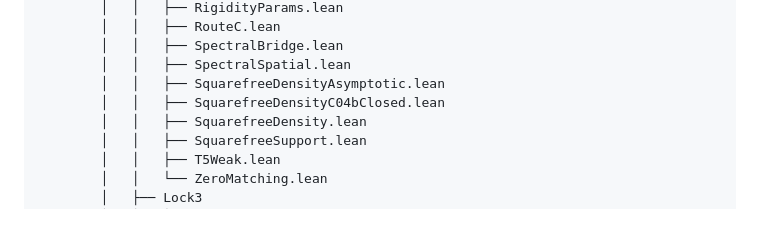
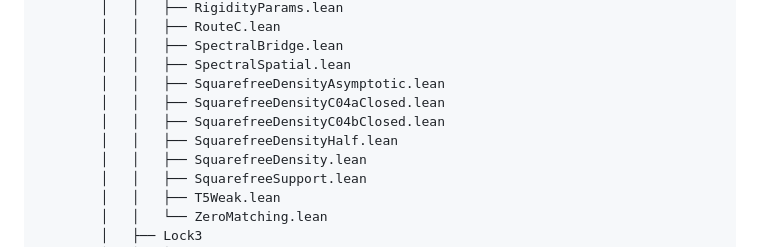
Before and after one commit to couret-interia/couret-unification-lean4, a Markdown page: docs/ARCHITECTURE.md, the part around the change. Drawn GitHub-style; blank space fills up the shorter version.

Commit message:
docs-SquarefreeDensity : ARCHITECTURE

```diff
--- a/docs/ARCHITECTURE.md
+++ b/docs/ARCHITECTURE.md
@@ -360,7 +360,9 @@ tree -P '*.lean' -I 'Attic' --gitignore --prune --filesfirst
         │   │   ├── SpectralBridge.lean
         │   │   ├── SpectralSpatial.lean
         │   │   ├── SquarefreeDensityAsymptotic.lean
+        │   │   ├── SquarefreeDensityC04aClosed.lean
         │   │   ├── SquarefreeDensityC04bClosed.lean
+        │   │   ├── SquarefreeDensityHalf.lean
         │   │   ├── SquarefreeDensity.lean
         │   │   ├── SquarefreeSupport.lean
         │   │   ├── T5Weak.lean
```
